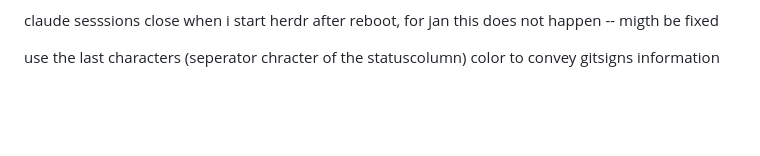
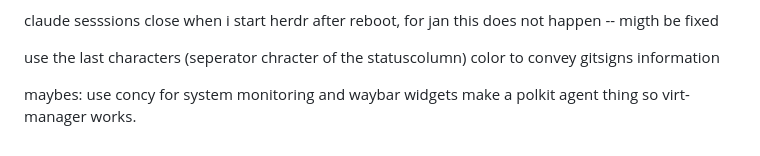
Before and after one commit to evenegarerin/new-nix-config, a Markdown page: readme.md, the part around the change. Rendered like a GitHub page; blank space fills up the shorter version.

```diff
--- a/readme.md
+++ b/readme.md
@@ -75,3 +75,7 @@ change default time for hyprland notification, or make it so that they stay pres
 claude sesssions close when i start herdr after reboot, for jan this does not happen                                -- migth be fixed
 
 use the last characters (seperator chracter of the statuscolumn) color to convey gitsigns information
+
+maybes:
+use concy for system monitoring and waybar widgets
+make a polkit agent thing so virt-manager works.
```
Also changed, not shown: 2 other files.
